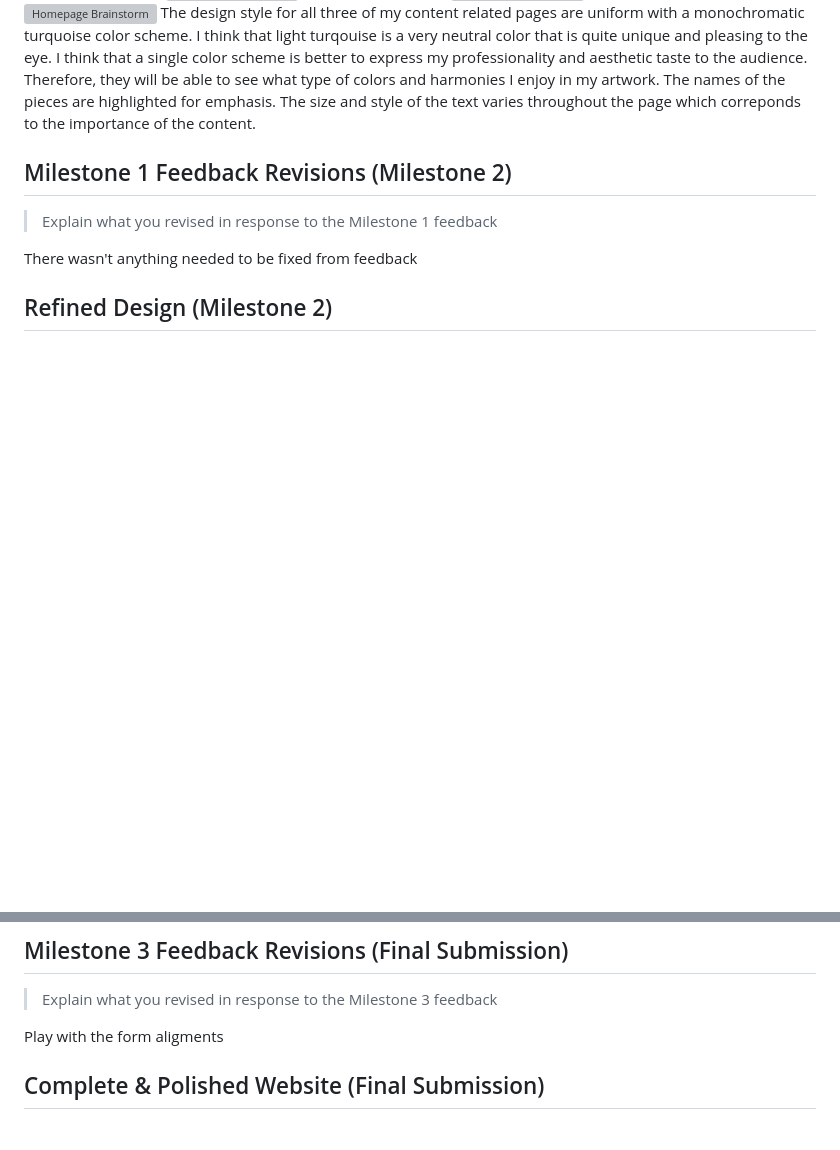
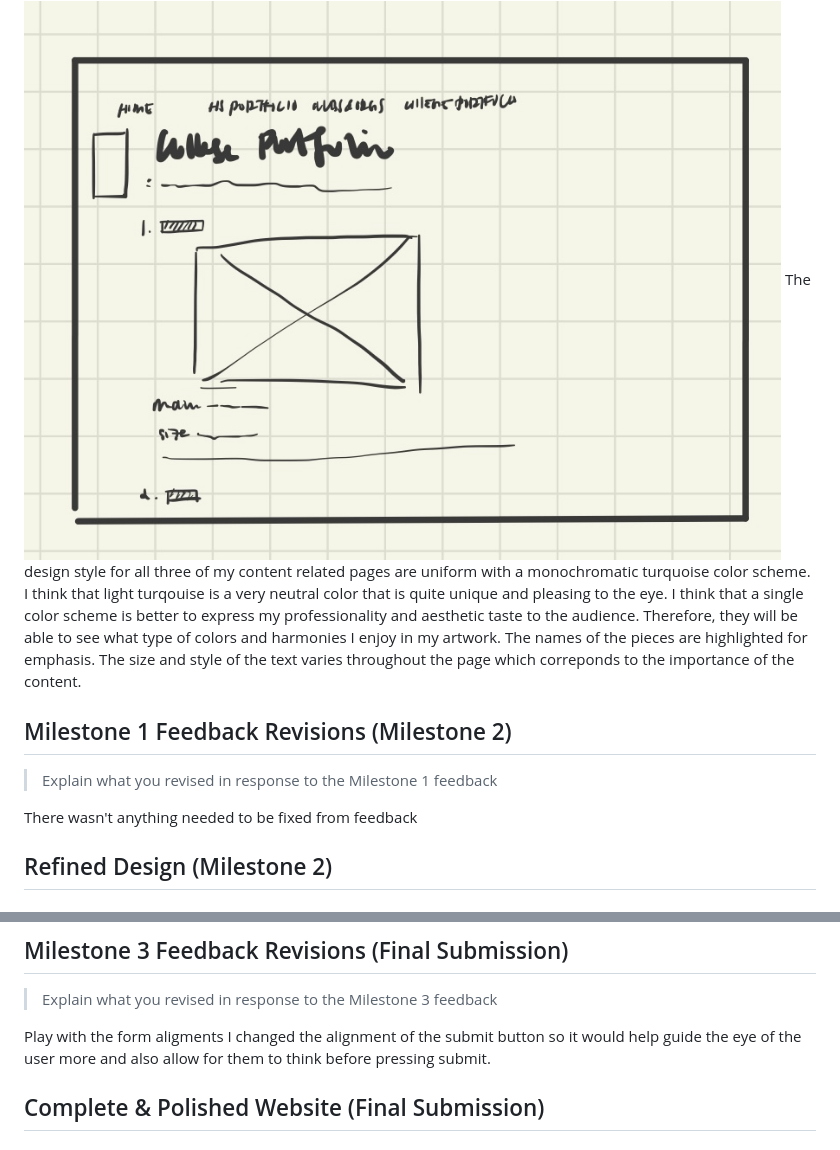
Before and after one commit to marymanruzhang/personal-portfolio-website, a Markdown page: design-plan/design-journey.md, 2 parts joined by grey strips. Rendered like a GitHub page; blank space fills up the shorter version; grey boxes are pictures that could not be loaded.

```diff
--- a/design-plan/design-journey.md
+++ b/design-plan/design-journey.md
@@ -87,5 +87,5 @@ Page 3: Clubs & Orgs
 Page 4: College Portfolio
-![Homepage Brainstorm](styles/../../images/college.jpg)
+![Homepage Brainstorm](/public/images/college.jpg)
 The design style for all three of my content related pages are uniform with a monochromatic turquoise color scheme. I think that light turqouise is a very neutral color that is quite unique and pleasing to the eye. I think that a single color scheme is better to express my professionality and aesthetic taste to the audience. Therefore, they will be able to see what type of colors and harmonies I enjoy in my artwork. The names of the pieces are highlighted for emphasis. The size and style of the text varies throughout the page which correponds to the importance of the content.
 
 
@@ -231,6 +231,7 @@ POST data doesn't appear in the URL whereas GET requests incudes all required da
 > Explain what you revised in response to the Milestone 3 feedback
 
 Play with the form aligments
+I changed the alignment of the submit button so it would help guide the eye of the user more and also allow for them to think before pressing submit.
 
 
 ## Complete & Polished Website (Final Submission)
```
Also changed, not shown: other parts of design-plan/design-journey.md (+22 -17 lines), public/images/IMG_0465.jpg (added), public/images/IMG_0466.jpg (added), public/images/IMG_0467.jpg (added), 1 other file.
